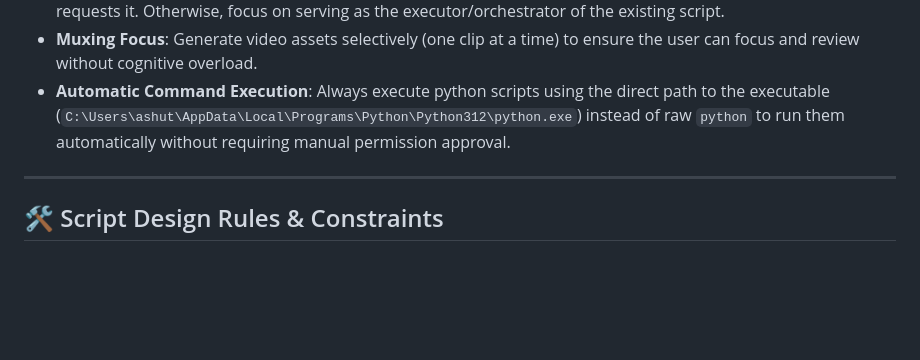
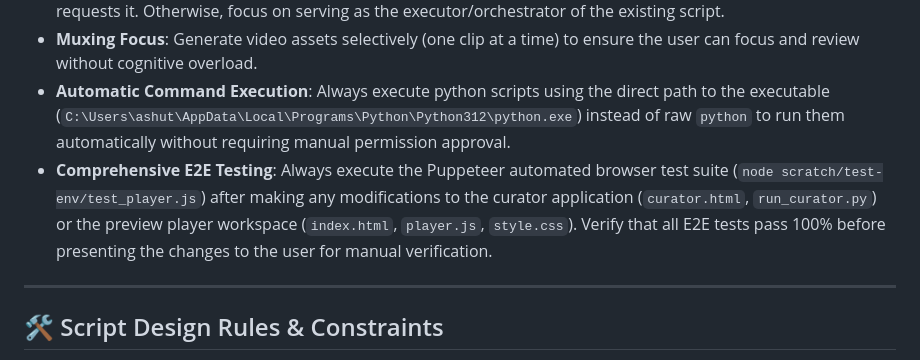
Before and after one commit to ashutoshmjain/ddma, a Markdown page: .agents/AGENTS.md, the part around the change. Drawn GitHub-style; blank space fills up the shorter version.

Commit message:
Add Puppeteer E2E testing mandate to agent rules inside AGENTS.md

```diff
--- a/.agents/AGENTS.md
+++ b/.agents/AGENTS.md
@@ -17,6 +17,7 @@ This document defines the roles, responsibilities, and operational guidelines fo
 *   **Controlled Mode Transitions**: **CRITICAL**: Only act in "Developer" or "Tester" mode when the user explicitly requests it. Otherwise, focus on serving as the executor/orchestrator of the existing script.
 *   **Muxing Focus**: Generate video assets selectively (one clip at a time) to ensure the user can focus and review without cognitive overload.
 *   **Automatic Command Execution**: Always execute python scripts using the direct path to the executable (`C:\Users\ashut\AppData\Local\Programs\Python\Python312\python.exe`) instead of raw `python` to run them automatically without requiring manual permission approval.
+*   **Comprehensive E2E Testing**: Always execute the Puppeteer automated browser test suite (`node scratch/test-env/test_player.js`) after making any modifications to the curator application (`curator.html`, `run_curator.py`) or the preview player workspace (`index.html`, `player.js`, `style.css`). Verify that all E2E tests pass 100% before presenting the changes to the user for manual verification.
 
 ---
 
```
